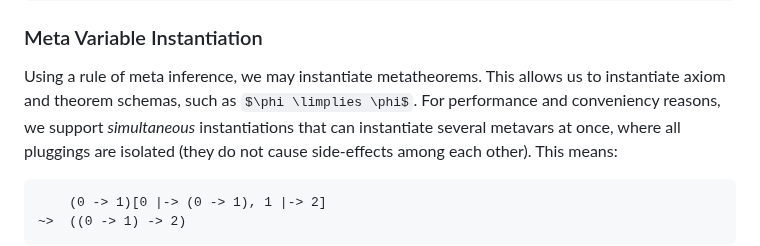
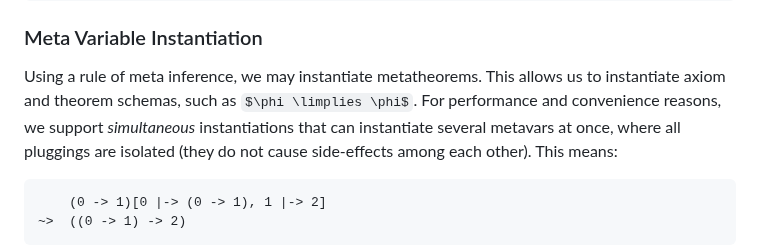
Before and after one commit to runtimeverification/proof-checker, a Markdown page: docs/proof-language.md, the part around the change. Drawn GitHub-style; some formulas as TeX source.

Commit message:
proof-language: type

```diff
--- a/docs/proof-language.md
+++ b/docs/proof-language.md
@@ -587,7 +587,7 @@ class PropagationOr(Proof):
 Using a rule of meta inference, we may instantiate metatheorems.
 This allows us to instantiate axiom and theorem schemas, such as
 $\phi \limplies \phi$.
-For performance and conveniency reasons, we support *simultaneous* instantiations
+For performance and convenience reasons, we support *simultaneous* instantiations
 that can instantiate several metavars at once, where all pluggings are isolated (they do
 not cause side-effects among each other).
 This means:
```
